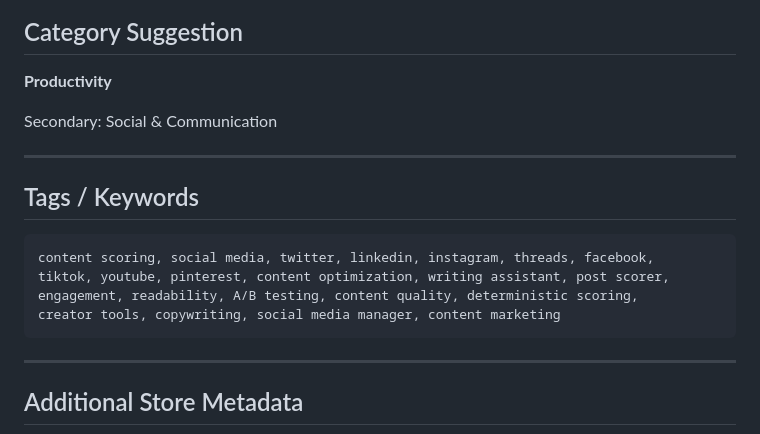
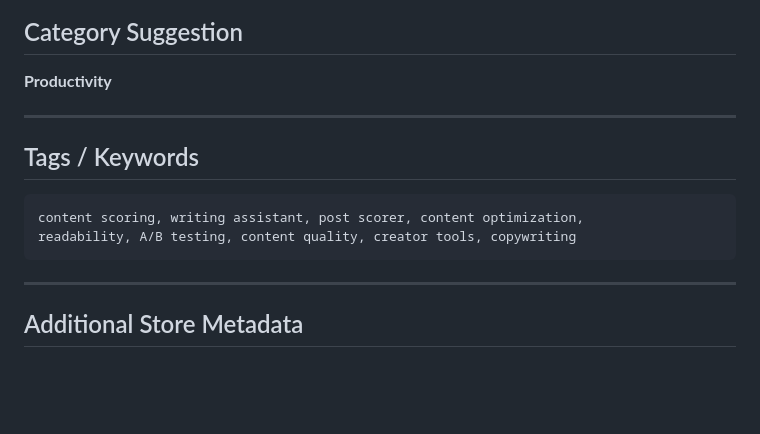
Before and after one commit to CaptainFredric/MoneyPrinter3, a Markdown page: cws-listing.md, the part around one of its changes. Drawn GitHub-style; blank space fills up the shorter version.

````diff
--- a/cws-listing.md
+++ b/cws-listing.md
@@ -72,17 +54,13 @@ ContentForge is built for creators, marketers, founders, and anyone who writes f
 
 **Productivity**
 
-Secondary: Social & Communication
-
 ---
 
 ## Tags / Keywords
 
 ```
-content scoring, social media, twitter, linkedin, instagram, threads, facebook,
-tiktok, youtube, pinterest, content optimization, writing assistant, post scorer,
-engagement, readability, A/B testing, content quality, deterministic scoring,
-creator tools, copywriting, social media manager, content marketing
+content scoring, writing assistant, post scorer, content optimization,
+readability, A/B testing, content quality, creator tools, copywriting
 ```
 
 ---
````
Also changed, not shown: other parts of cws-listing.md (+9 -27 lines).
